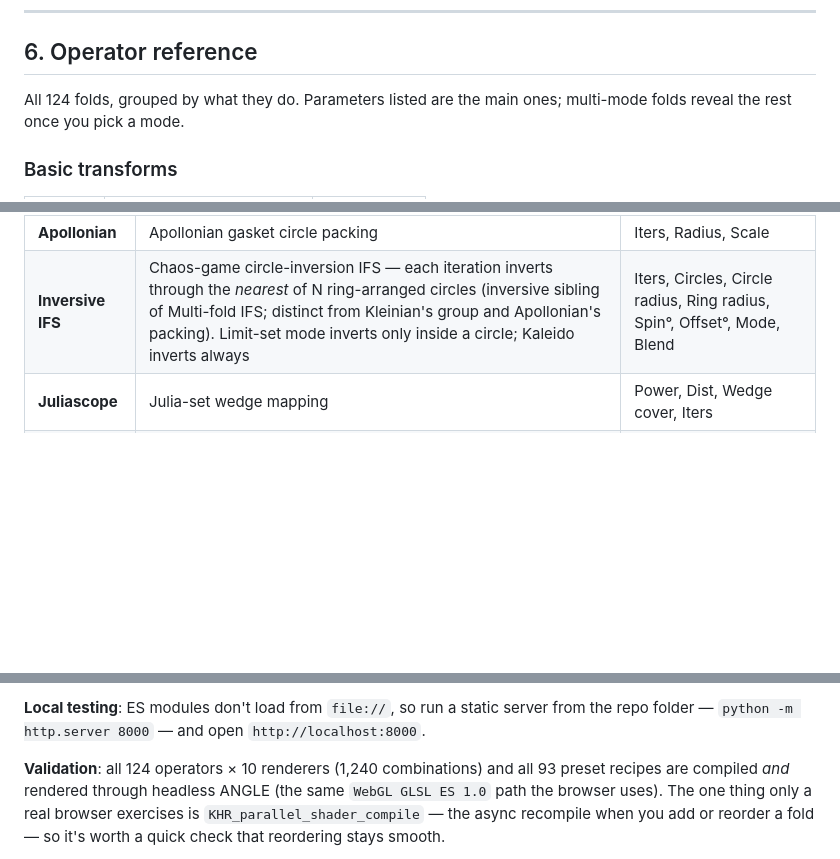
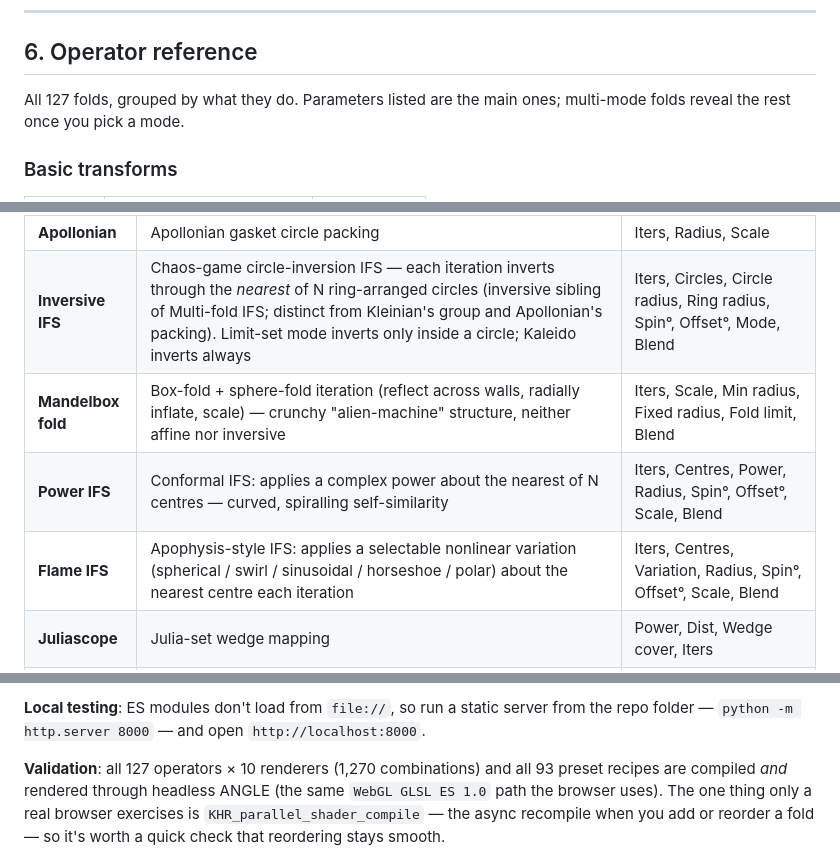
Before and after one commit to snicker02/Catoptron, a Markdown page: README.md, 3 parts joined by grey strips. Drawn GitHub-style; blank space fills up the shorter version.

```diff
--- a/README.md
+++ b/README.md
@@ -110,7 +110,7 @@ result of the one above it.
 
 ## 6. Operator reference
 
-All 124 folds, grouped by what they do. Parameters listed are the main ones; multi-mode folds
+All 127 folds, grouped by what they do. Parameters listed are the main ones; multi-mode folds
 reveal the rest once you pick a mode.
 
 ### Basic transforms
@@ -240,6 +240,9 @@ reveal the rest once you pick a mode.
 | **Fuchsian** | Fuchsian group (hyperbolic tilings) | trace ta/tb/tab, Iters |
 | **Apollonian** | Apollonian gasket circle packing | Iters, Radius, Scale |
 | **Inversive IFS** | Chaos-game circle-inversion IFS — each iteration inverts through the *nearest* of N ring-arranged circles (inversive sibling of Multi-fold IFS; distinct from Kleinian's group and Apollonian's packing). Limit-set mode inverts only inside a circle; Kaleido inverts always | Iters, Circles, Circle radius, Ring radius, Spin°, Offset°, Mode, Blend |
+| **Mandelbox fold** | Box-fold + sphere-fold iteration (reflect across walls, radially inflate, scale) — crunchy "alien-machine" structure, neither affine nor inversive | Iters, Scale, Min radius, Fixed radius, Fold limit, Blend |
+| **Power IFS** | Conformal IFS: applies a complex power about the nearest of N centres — curved, spiralling self-similarity | Iters, Centres, Power, Radius, Spin°, Offset°, Scale, Blend |
+| **Flame IFS** | Apophysis-style IFS: applies a selectable nonlinear variation (spherical / swirl / sinusoidal / horseshoe / polar) about the nearest centre each iteration | Iters, Centres, Variation, Radius, Spin°, Offset°, Scale, Blend |
 | **Juliascope** | Julia-set wedge mapping | Power, Dist, Wedge cover, Iters |
 | **Julian** | Julia mapping | Power, Dist, Wedge cover |
 | **Worley** | Worley / cellular (F1) noise fold | Scale, Jitter |
@@ -407,7 +410,7 @@ modules load.
 **Local testing**: ES modules don't load from `file://`, so run a static server from the repo
 folder — `python -m http.server 8000` — and open `http://localhost:8000`.
 
-**Validation**: all 124 operators × 10 renderers (1,240 combinations) and all 93 preset recipes are
+**Validation**: all 127 operators × 10 renderers (1,270 combinations) and all 93 preset recipes are
 compiled *and* rendered through headless ANGLE (the same `WebGL GLSL ES 1.0` path the browser
 uses). The one thing only a real browser exercises is `KHR_parallel_shader_compile` — the async
 recompile when you add or reorder a fold — so it's worth a quick check that reordering stays smooth.
```
